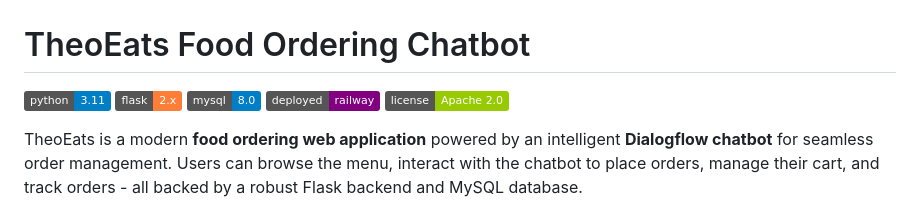
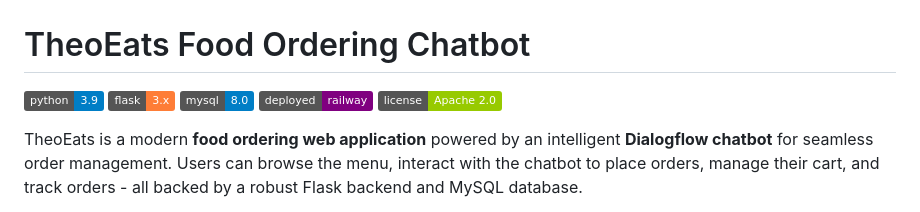
Before and after one commit to Omeche/Food_Ordering_Chatbot, a Markdown page: README.md, the part around the change. GitHub-like rendering; badges without logos.

Commit message:
Implemented changes in README.md

```diff
--- a/README.md
+++ b/README.md
@@ -1,6 +1,6 @@
 # TheoEats Food Ordering Chatbot
 
-![Python](https://img.shields.io/badge/python-3.11-blue) ![Flask](https://img.shields.io/badge/flask-2.x-orange) ![MySQL](https://img.shields.io/badge/mysql-8.0-blue) ![Railway](https://img.shields.io/badge/deployed-railway-purple) ![License](https://img.shields.io/badge/license-Apache%202.0-green)
+![Python](https://img.shields.io/badge/python-3.9-blue) ![Flask](https://img.shields.io/badge/flask-3.x-orange) ![MySQL](https://img.shields.io/badge/mysql-8.0-blue) ![Railway](https://img.shields.io/badge/deployed-railway-purple) ![License](https://img.shields.io/badge/license-Apache%202.0-green)
 
 TheoEats is a modern **food ordering web application** powered by an intelligent **Dialogflow chatbot** for seamless order management. Users can browse the menu, interact with the chatbot to place orders, manage their cart, and track orders - all backed by a robust Flask backend and MySQL database.
 
```
